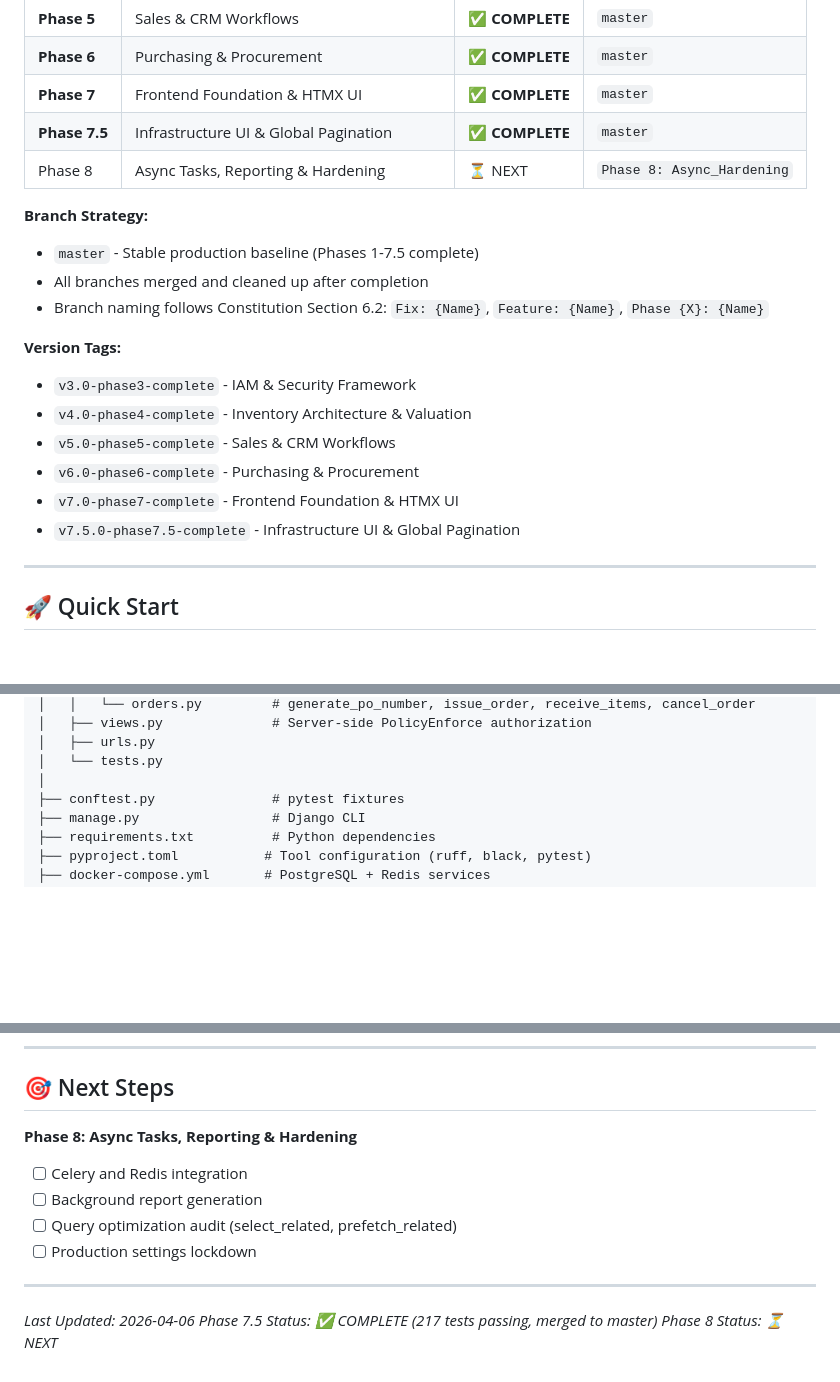
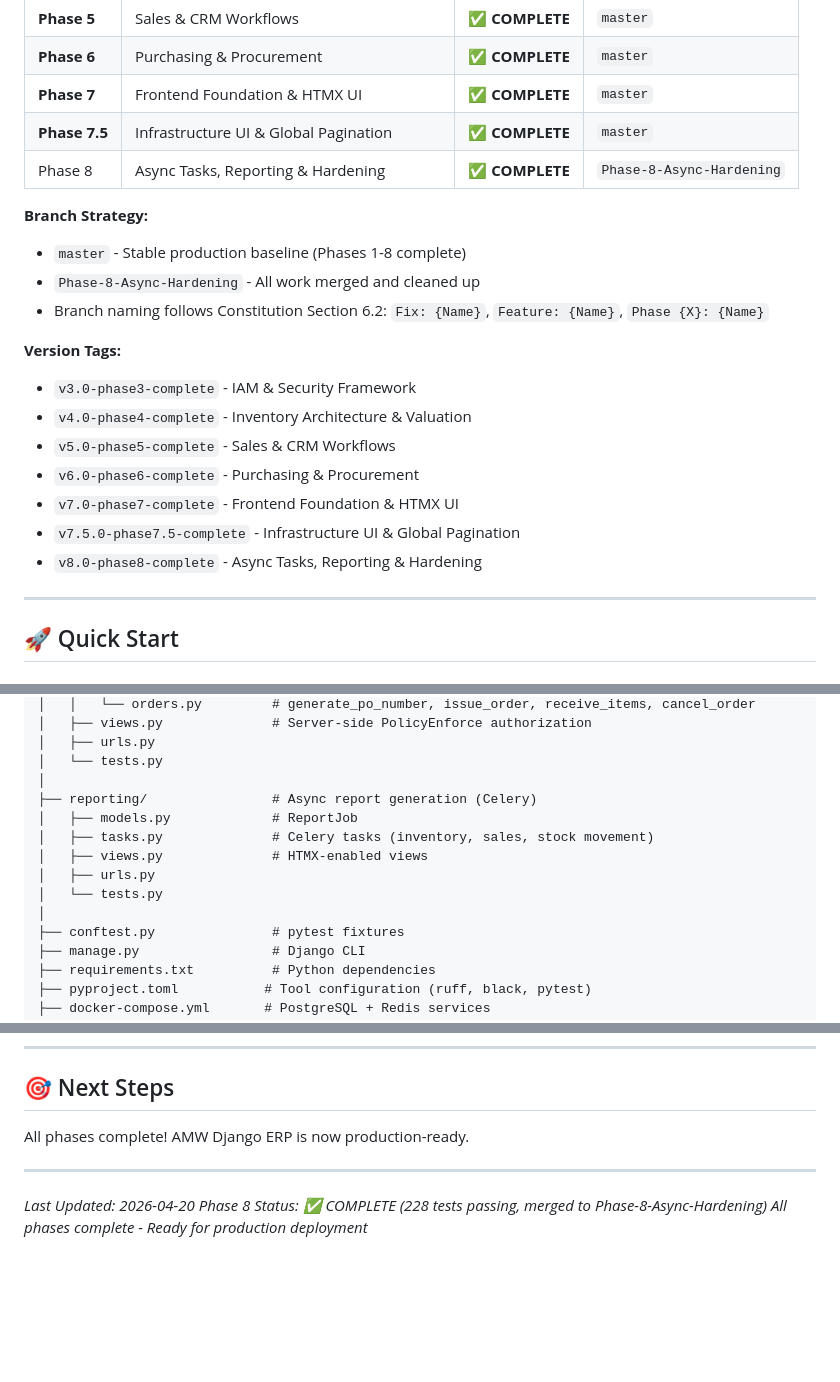
Before and after one commit to AhmadMWaddah/AMW_Django_ERP, a Markdown page: README.md, 3 parts joined by grey strips. Drawn GitHub-style; blank space fills up the shorter version.

Commit message:
Docs: Update README.md for Phase 8 completion
- Update Phase 8 status to COMPLETE in status table
- Add v8.0-phase8-complete version tag
- Add reporting app to project structure documentation
- Update branch strategy to include Phase-8-Async-Hardening
- Update Last Updated to 2026-04-20
- Mark all phases complete - Ready for production

```diff
--- a/README.md
+++ b/README.md
@@ -29,11 +29,11 @@ AMW Django ERP is a comprehensive, production-ready ERP system designed for real
 | **Phase 6** | Purchasing & Procurement                     | ✅ **COMPLETE**  | `master`  |
 | **Phase 7** | Frontend Foundation & HTMX UI                | ✅ **COMPLETE**  | `master`  |
 | **Phase 7.5**| Infrastructure UI & Global Pagination       | ✅ **COMPLETE**  | `master`  |
-| Phase 8     | Async Tasks, Reporting & Hardening           | ⏳ NEXT          | `Phase 8: Async_Hardening` |
+| Phase 8     | Async Tasks, Reporting & Hardening           | ✅ **COMPLETE**  | `Phase-8-Async-Hardening` |
 
 **Branch Strategy:**
-- `master` - Stable production baseline (Phases 1-7.5 complete)
-- All branches merged and cleaned up after completion
+- `master` - Stable production baseline (Phases 1-8 complete)
+- `Phase-8-Async-Hardening` - All work merged and cleaned up
 - Branch naming follows Constitution Section 6.2: `Fix: {Name}`, `Feature: {Name}`, `Phase {X}: {Name}`
 
 **Version Tags:**
@@ -43,6 +43,7 @@ AMW Django ERP is a comprehensive, production-ready ERP system designed for real
 - `v6.0-phase6-complete` - Purchasing & Procurement
 - `v7.0-phase7-complete` - Frontend Foundation & HTMX UI
 - `v7.5.0-phase7.5-complete` - Infrastructure UI & Global Pagination
+- `v8.0-phase8-complete` - Async Tasks, Reporting & Hardening
 
 ---
 
@@ -249,6 +250,13 @@ AMW_Django_ERP/
 │   ├── urls.py
 │   └── tests.py
 │
+├── reporting/                # Async report generation (Celery)
+│   ├── models.py             # ReportJob
+│   ├── tasks.py              # Celery tasks (inventory, sales, stock movement)
+│   ├── views.py              # HTMX-enabled views
+│   ├── urls.py
+│   └── tests.py
+│
 ├── conftest.py               # pytest fixtures
 ├── manage.py                 # Django CLI
 ├── requirements.txt          # Python dependencies
@@ -435,15 +443,10 @@ MIT License - See [LICENSE](LICENSE) file
 
 ## 🎯 Next Steps
 
-**Phase 8: Async Tasks, Reporting & Hardening**
-
-- [ ] Celery and Redis integration
-- [ ] Background report generation
-- [ ] Query optimization audit (select_related, prefetch_related)
-- [ ] Production settings lockdown
+All phases complete! AMW Django ERP is now production-ready.
 
 ---
 
-*Last Updated: 2026-04-06*
-*Phase 7.5 Status: ✅ COMPLETE (217 tests passing, merged to master)*
-*Phase 8 Status: ⏳ NEXT*
+*Last Updated: 2026-04-20*
+*Phase 8 Status: ✅ COMPLETE (228 tests passing, merged to Phase-8-Async-Hardening)*
+*All phases complete - Ready for production deployment*
```
